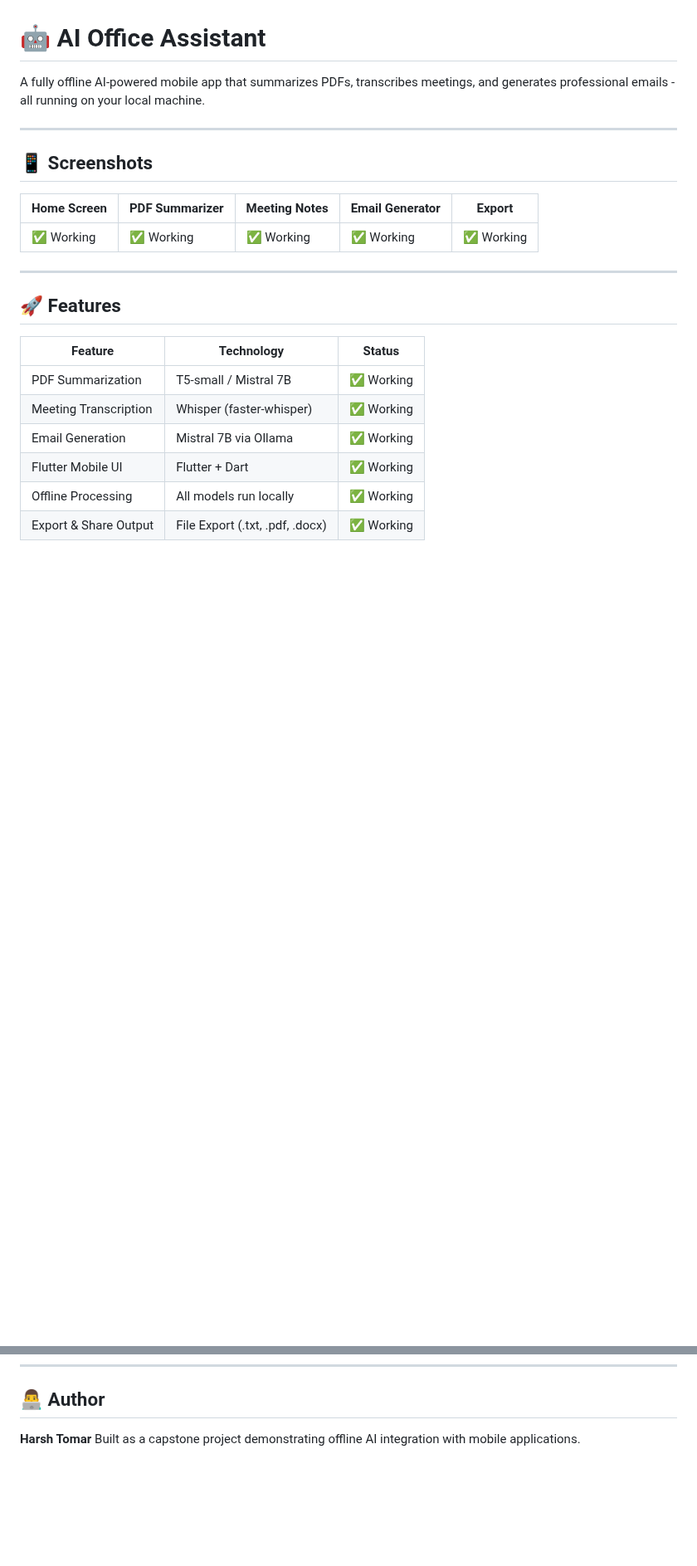
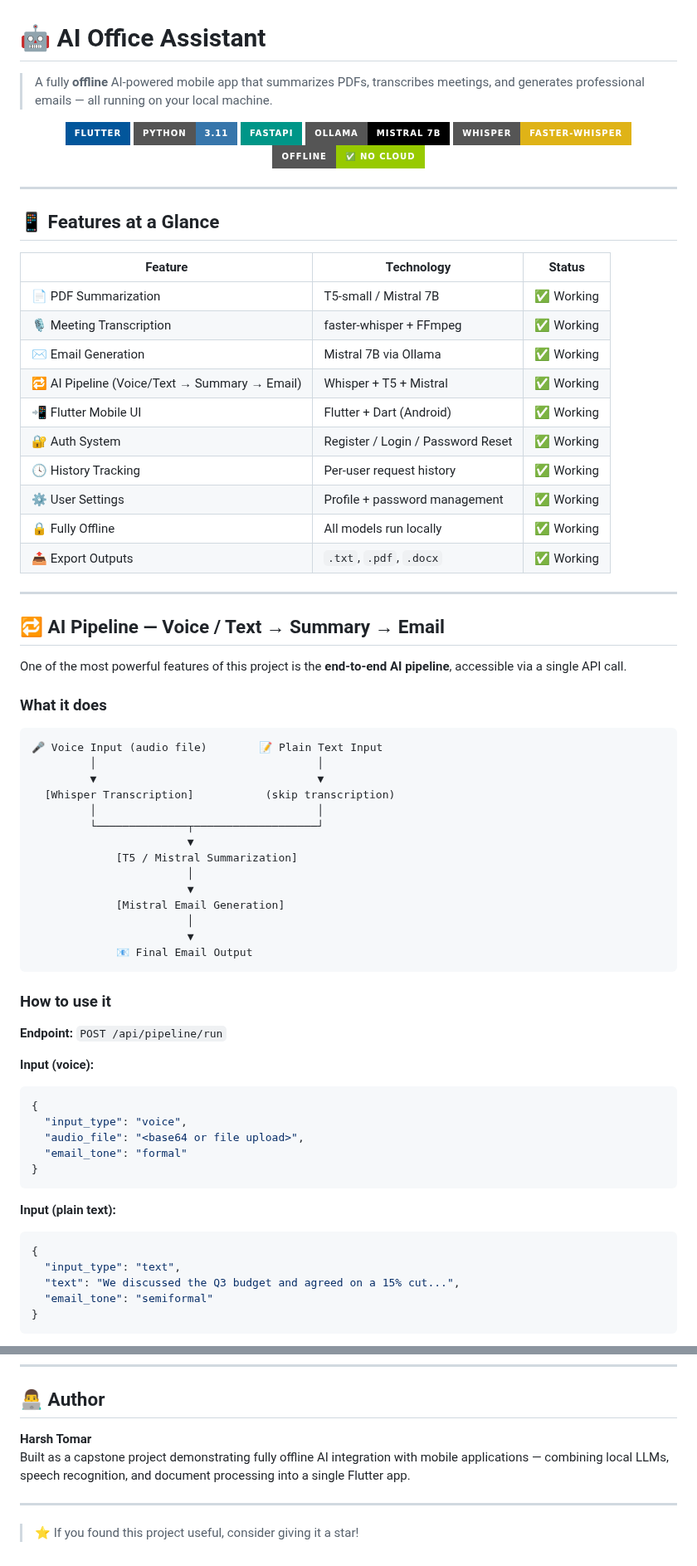
Before and after one commit to harshrajput5099/ai-office-assistant, a Markdown page: README.md, 2 parts joined by grey strips. Shown at 83% size. Rendered like a GitHub page; badges without logos; blank space fills up the shorter version.

````diff
--- a/README.md
+++ b/README.md
@@ -1,24 +1,77 @@
 # 🤖 AI Office Assistant
 
-A fully offline AI-powered mobile app that summarizes PDFs, transcribes meetings, and generates professional emails - all running on your local machine.
+> A fully **offline** AI-powered mobile app that summarizes PDFs, transcribes meetings, and generates professional emails — all running on your local machine.
+
+<p align="center">
+  <img src="https://img.shields.io/badge/Flutter-02569B?style=for-the-badge&logo=flutter&logoColor=white" />
+  <img src="https://img.shields.io/badge/Python-3.11-3776AB?style=for-the-badge&logo=python&logoColor=white" />
+  <img src="https://img.shields.io/badge/FastAPI-009688?style=for-the-badge&logo=fastapi&logoColor=white" />
+  <img src="https://img.shields.io/badge/Ollama-Mistral_7B-black?style=for-the-badge" />
+  <img src="https://img.shields.io/badge/Whisper-faster--whisper-yellow?style=for-the-badge" />
+  <img src="https://img.shields.io/badge/Offline-✅ No Cloud-green?style=for-the-badge" />
+</p>
 
 ---
 
-## 📱 Screenshots
+## 📱 Features at a Glance
 
-| Home Screen | PDF Summarizer | Meeting Notes | Email Generator | Export |
-|---|---|---|---|---|
-| ✅ Working  | ✅ Working | ✅ Working | ✅ Working | ✅ Working  |
+| Feature | Technology | Status |
+|---|---|---|
+| 📄 PDF Summarization | T5-small / Mistral 7B | ✅ Working |
+| 🎙️ Meeting Transcription | faster-whisper + FFmpeg | ✅ Working |
+| ✉️ Email Generation | Mistral 7B via Ollama | ✅ Working |
+| 🔁 AI Pipeline (Voice/Text → Summary → Email) | Whisper + T5 + Mistral | ✅ Working |
+| 📲 Flutter Mobile UI | Flutter + Dart (Android) | ✅ Working |
+| 🔐 Auth System | Register / Login / Password Reset | ✅ Working |
+| 🕓 History Tracking | Per-user request history | ✅ Working |
+| ⚙️ User Settings | Profile + password management | ✅ Working |
+| 🔒 Fully Offline | All models run locally | ✅ Working |
+| 📤 Export Outputs | `.txt`, `.pdf`, `.docx` | ✅ Working |
 
 ---
 
-## 🚀 Features
+## 🔁 AI Pipeline — Voice / Text → Summary → Email
 
-| Feature | Technology | Status |
-|---|---|---|
-| PDF Summarization | T5-small / Mistral 7B | ✅ Working |
-| Meeting Transcription | Whisper (faster-whisper) | ✅ Working |
-| Email Generation | Mistral 7B via Ollama | ✅ Working |
-| Flutter Mobile UI | Flutter + Dart | ✅ Working |
-| Offline Processing | All models run locally | ✅ Working |
-| Export & Share Output | File Export (.txt, .pdf, .docx) | ✅ Working |
+One of the most powerful features of this project is the **end-to-end AI pipeline**, accessible via a single API call.
+
+### What it does
+
+```
+🎤 Voice Input (audio file)        📝 Plain Text Input
+         │                                  │
+         ▼                                  ▼
+  [Whisper Transcription]           (skip transcription)
+         │                                  │
+         └──────────────┬───────────────────┘
+                        ▼
+             [T5 / Mistral Summarization]
+                        │
+                        ▼
+             [Mistral Email Generation]
+                        │
+                        ▼
+             📧 Final Email Output
+```
+
+### How to use it
+
+**Endpoint:** `POST /api/pipeline/run`
+
+**Input (voice):**
+```json
+{
+  "input_type": "voice",
+  "audio_file": "<base64 or file upload>",
+  "email_tone": "formal"
+}
+```
+
+**Input (plain text):**
+```json
+{
+  "input_type": "text",
+  "text": "We discussed the Q3 budget and agreed on a 15% cut...",
+  "email_tone": "semiformal"
+}
+```
+
@@ -168,4 +310,8 @@ Find your IP with: `ipconfig` (Windows)
 ## 👨‍💻 Author
 
 **Harsh Tomar**
-Built as a capstone project demonstrating offline AI integration with mobile applications.
+Built as a capstone project demonstrating fully offline AI integration with mobile applications — combining local LLMs, speech recognition, and document processing into a single Flutter app.
+
+---
+
+> ⭐ If you found this project useful, consider giving it a star!
````
Also changed, not shown: other parts of README.md (+152 -63 lines).
